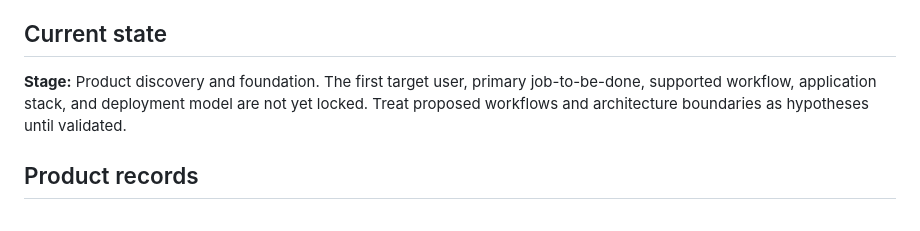
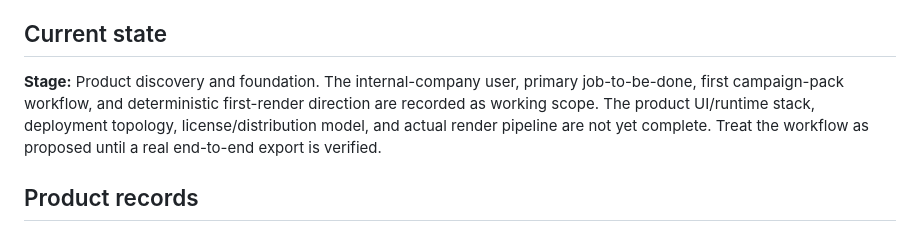
Before and after one commit to Loofy147/video-workbench, a Markdown page: README.md, the part around the change. Rendered like a GitHub page.

Commit message:
docs: distinguish defined scope from unimplemented pipeline

```diff
--- a/README.md
+++ b/README.md
@@ -4,7 +4,7 @@ A standalone, internal company production workbench for turning business goals a
 
 ## Current state
 
-**Stage:** Product discovery and foundation. The first target user, primary job-to-be-done, supported workflow, application stack, and deployment model are not yet locked. Treat proposed workflows and architecture boundaries as hypotheses until validated.
+**Stage:** Product discovery and foundation. The internal-company user, primary job-to-be-done, first campaign-pack workflow, and deterministic first-render direction are recorded as working scope. The product UI/runtime stack, deployment topology, license/distribution model, and actual render pipeline are not yet complete. Treat the workflow as proposed until a real end-to-end export is verified.
 
 ## Product records
 
```
